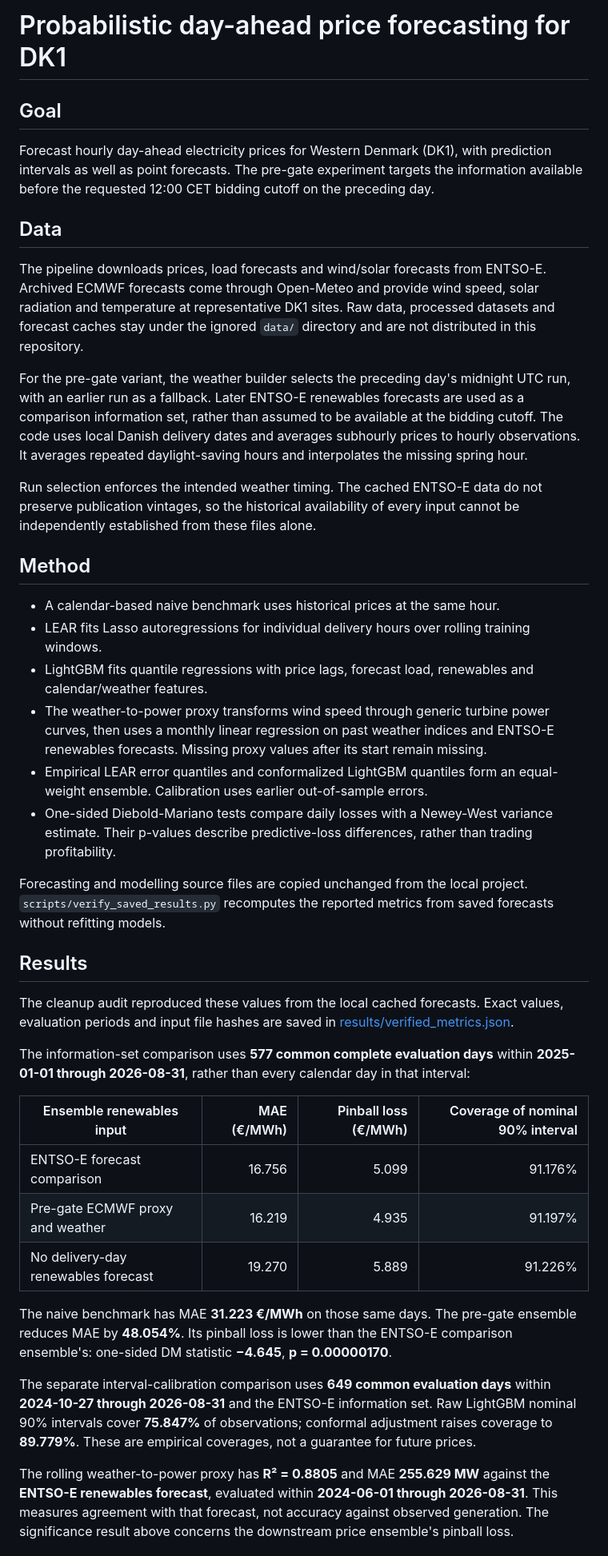
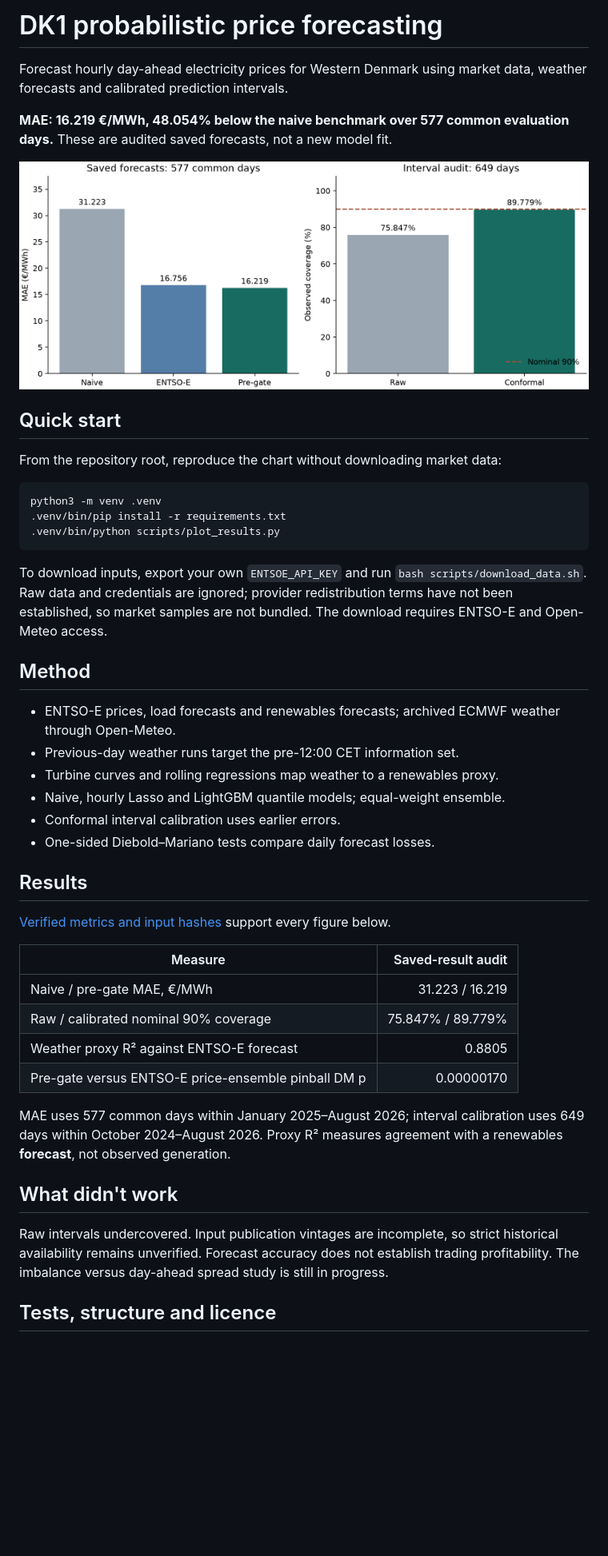
Before and after one commit to VChahar1/dk1-probabilistic-price-forecasting, a Markdown page: README.md, the part around one of its changes. Shown at 80% size. GitHub-like rendering; pictures changed too: assets/results.png (added); blank space fills up the shorter version.

Commit message:
Add concise DK1 results, reproducible chart and CI checks

````diff
--- a/README.md
+++ b/README.md
@@ -1,43 +1,48 @@
-# Probabilistic day-ahead price forecasting for DK1
+# DK1 probabilistic price forecasting
 
-## Goal
+Forecast hourly day-ahead electricity prices for Western Denmark using market data, weather forecasts and calibrated prediction intervals.
 
-Forecast hourly day-ahead electricity prices for Western Denmark (DK1), with prediction intervals as well as point forecasts. The pre-gate experiment targets the information available before the requested 12:00 CET bidding cutoff on the preceding day.
+**MAE: 16.219 €/MWh, 48.054% below the naive benchmark over 577 common evaluation days.** These are audited saved forecasts, not a new model fit.
 
-## Data
+![Verified forecast errors and interval coverage](assets/results.png)
 
-The pipeline downloads prices, load forecasts and wind/solar forecasts from ENTSO-E. Archived ECMWF forecasts come through Open-Meteo and provide wind speed, solar radiation and temperature at representative DK1 sites. Raw data, processed datasets and forecast caches stay under the ignored `data/` directory and are not distributed in this repository.
+## Quick start
 
-For the pre-gate variant, the weather builder selects the preceding day's midnight UTC run, with an earlier run as a fallback. Later ENTSO-E renewables forecasts are used as a comparison information set, rather than assumed to be available at the bidding cutoff. The code uses local Danish delivery dates and averages subhourly prices to hourly observations. It averages repeated daylight-saving hours and interpolates the missing spring hour.
+From the repository root, reproduce the chart without downloading market data:
 
-Run selection enforces the intended weather timing. The cached ENTSO-E data do not preserve publication vintages, so the historical availability of every input cannot be independently established from these files alone.
+```bash
+python3 -m venv .venv
+.venv/bin/pip install -r requirements.txt
+.venv/bin/python scripts/plot_results.py
+```
+
+To download inputs, export your own `ENTSOE_API_KEY` and run `bash scripts/download_data.sh`. Raw data and credentials are ignored; provider redistribution terms have not been established, so market samples are not bundled. The download requires ENTSO-E and Open-Meteo access.
 
 ## Method
 
-- A calendar-based naive benchmark uses historical prices at the same hour.
-- LEAR fits Lasso autoregressions for individual delivery hours over rolling training windows.
-- LightGBM fits quantile regressions with price lags, forecast load, renewables and calendar/weather features.
-- The weather-to-power proxy transforms wind speed through generic turbine power curves, then uses a monthly linear regression on past weather indices and ENTSO-E renewables forecasts. Missing proxy values after its start remain missing.
-- Empirical LEAR error quantiles and conformalized LightGBM quantiles form an equal-weight ensemble. Calibration uses earlier out-of-sample errors.
-- One-sided Diebold-Mariano tests compare daily losses with a Newey-West variance estimate. Their p-values describe predictive-loss differences, rather than trading profitability.
-
-Forecasting and modelling source files are copied unchanged from the local project. `scripts/verify_saved_results.py` recomputes the reported metrics from saved forecasts without refitting models.
+- ENTSO-E prices, load forecasts and renewables forecasts; archived ECMWF weather through Open-Meteo.
+- Previous-day weather runs target the pre-12:00 CET information set.
+- Turbine curves and rolling regressions map weather to a renewables proxy.
+- Naive, hourly Lasso and LightGBM quantile models; equal-weight ensemble.
+- Conformal interval calibration uses earlier errors.
+- One-sided Diebold–Mariano tests compare daily forecast losses.
 
 ## Results
 
-The cleanup audit reproduced these values from the local cached forecasts. Exact values, evaluation periods and input file hashes are saved in [results/verified_metrics.json](results/verified_metrics.json).
+[Verified metrics and input hashes](results/verified_metrics.json) support every figure below.
 
-The information-set comparison uses **577 common complete evaluation days** within **2025-01-01 through 2026-08-31**, rather than every calendar day in that interval:
+| Measure | Saved-result audit |
+|---|---:|
+| Naive / pre-gate MAE, €/MWh | 31.223 / 16.219 |
+| Raw / calibrated nominal 90% coverage | 75.847% / 89.779% |
+| Weather proxy R² against ENTSO-E forecast | 0.8805 |
+| Pre-gate versus ENTSO-E price-ensemble pinball DM p | 0.00000170 |
 
-| Ensemble renewables input | MAE (€/MWh) | Pinball loss (€/MWh) | Coverage of nominal 90% interval |
-|---|---:|---:|---:|
-| ENTSO-E forecast comparison | 16.756 | 5.099 | 91.176% |
-| Pre-gate ECMWF proxy and weather | 16.219 | 4.935 | 91.197% |
-| No delivery-day renewables forecast | 19.270 | 5.889 | 91.226% |
+MAE uses 577 common days within January 2025–August 2026; interval calibration uses 649 days within October 2024–August 2026. Proxy R² measures agreement with a renewables **forecast**, not observed generation.
 
-The naive benchmark has MAE **31.223 €/MWh** on those same days. The pre-gate ensemble reduces MAE by **48.054%**. Its pinball loss is lower than the ENTSO-E comparison ensemble's: one-sided DM statistic **−4.645**, **p = 0.00000170**.
+## What didn't work
 
-The separate interval-calibration comparison uses **649 common evaluation days** within **2024-10-27 through 2026-08-31** and the ENTSO-E information set. Raw LightGBM nominal 90% intervals cover **75.847%** of observations; conformal adjustment raises coverage to **89.779%**. These are empirical coverages, not a guarantee for future prices.
+Raw intervals undercovered. Input publication vintages are incomplete, so strict historical availability remains unverified. Forecast accuracy does not establish trading profitability. The imbalance versus day-ahead spread study is still in progress.
 
-The rolling weather-to-power proxy has **R² = 0.8805** and MAE **255.629 MW** against the **ENTSO-E renewables forecast**, evaluated within **2024-06-01 through 2026-08-31**. This measures agreement with that forecast, not accuracy against observed generation. The significance result above concerns the downstream price ensemble's pinball loss.
+## Tests, structure and licence
 
````
Also changed, not shown: other parts of README.md (+2 -58 lines), 6 other files.
